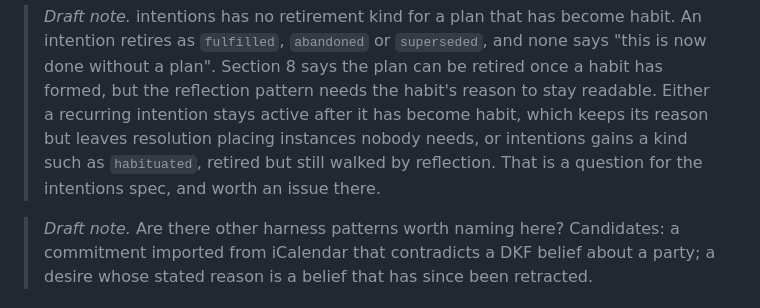
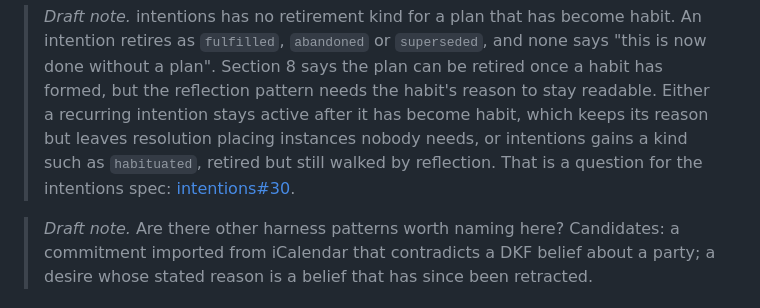
Before and after one commit to nodelogicau/forgetting, a Markdown page: whitepaper.md, the part around the change. Rendered like a GitHub page.

Commit message:
Link intentions#30 from the habit draft note
Co-Authored-By: Claude Opus 5.5 <noreply@anthropic.com>

```diff
--- a/whitepaper.md
+++ b/whitepaper.md
@@ -486,7 +486,8 @@ who they are is the opposite of the point.
 > after it has become habit, which keeps its reason but leaves resolution
 > placing instances nobody needs, or intentions gains a kind such as
 > `habituated`, retired but still walked by reflection. That is a question
-> for the intentions spec, and worth an issue there.
+> for the intentions spec:
+> [intentions#30](https://github.com/nodelogicau/intentions/issues/30).
 
 > *Draft note.* Are there other harness patterns worth naming here? Candidates:
 > a commitment imported from iCalendar that contradicts a DKF belief about a
```
